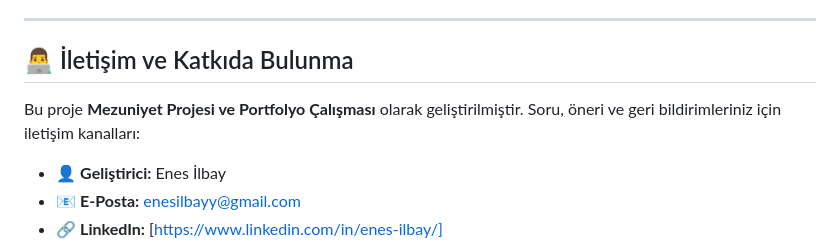
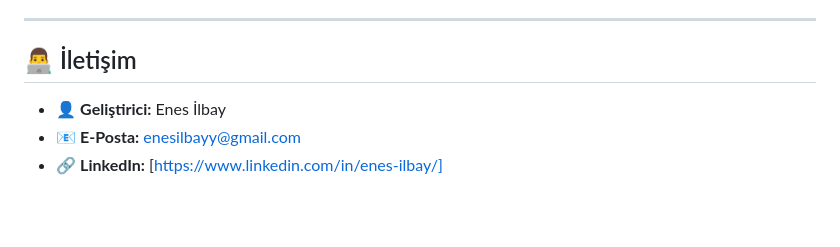
Before and after one commit to enesilbay/StudyLounge, a Markdown page: README.md, the part around the change. Rendered like a GitHub page; blank space fills up the shorter version.

```diff
--- a/README.md
+++ b/README.md
@@ -291,9 +291,7 @@ EXPO_PUBLIC_BACKEND_URL=http://192.168.x.x:3000 npx expo start
 
 ---
 
-## 👨‍💻 İletişim ve Katkıda Bulunma
-
-Bu proje **Mezuniyet Projesi ve Portfolyo Çalışması** olarak geliştirilmiştir. Soru, öneri ve geri bildirimleriniz için iletişim kanalları:
+## 👨‍💻 İletişim
 
 - 👤 **Geliştirici:** Enes İlbay
 - 📧 **E-Posta:** enesilbayy@gmail.com
```
